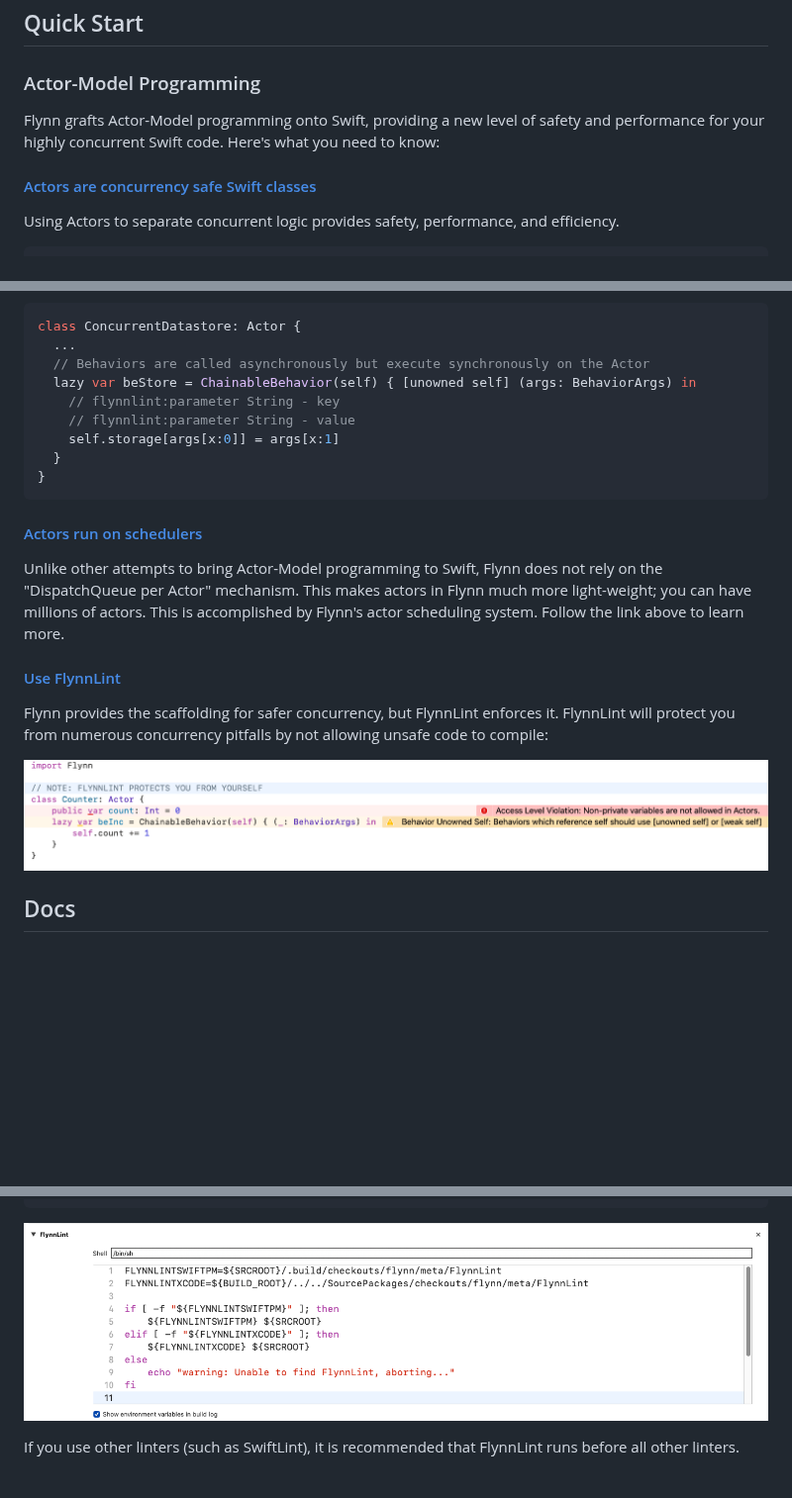
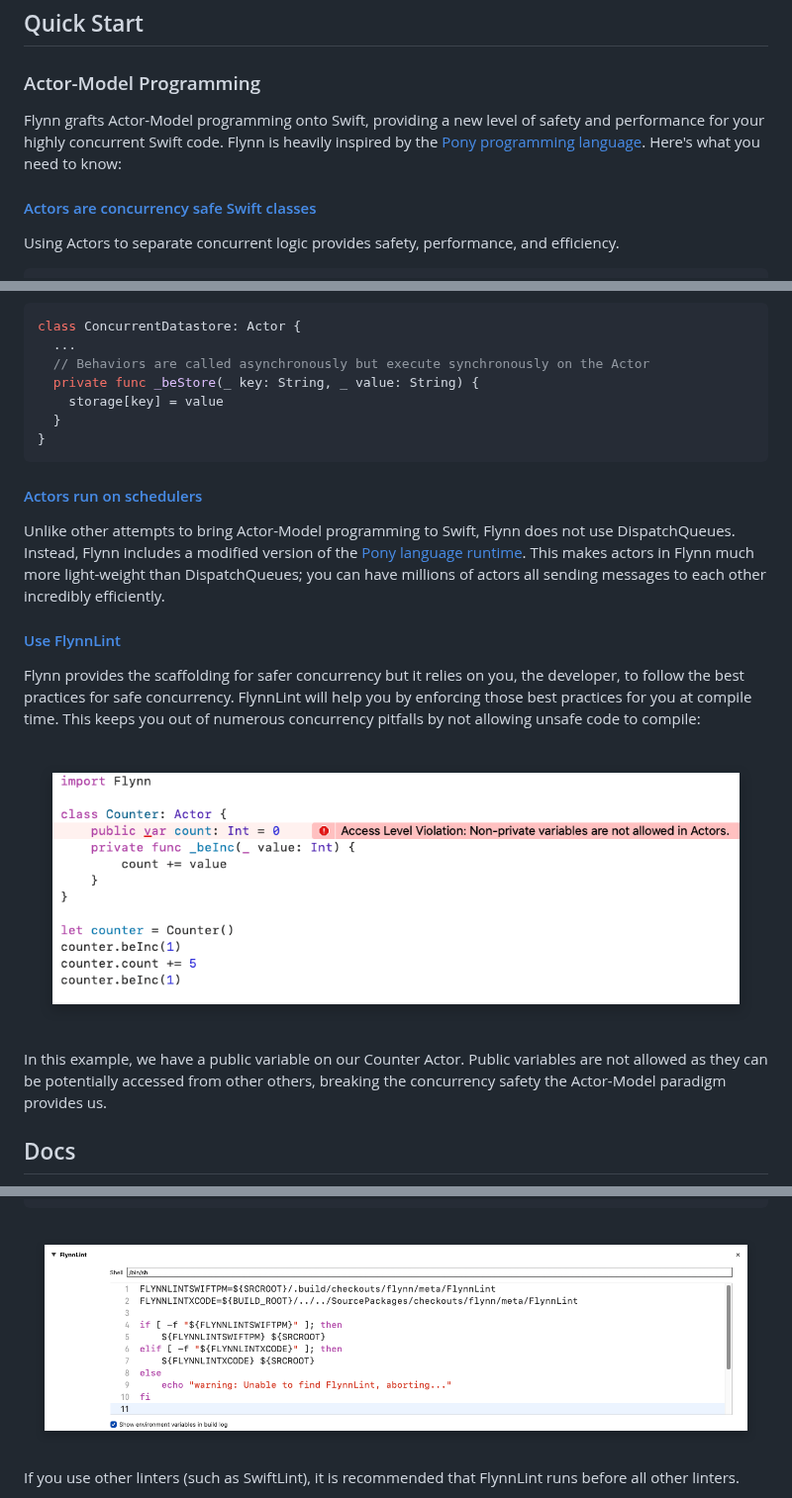
Before and after one commit to KittyMac/flynn, a Markdown page: README.md, 3 parts joined by grey strips. Shown at 99% size. GitHub-like rendering; pictures changed too: meta/flynnlint0.png, meta/runphase.png; blank space fills up the shorter version.

Commit message:
WIP: updating documentation for v0.1 changes

````diff
--- a/README.md
+++ b/README.md
@@ -6,7 +6,7 @@
 
 ### Actor-Model Programming
 
-Flynn grafts Actor-Model programming onto Swift, providing a new level of safety and performance for your highly concurrent Swift code.  Here's what you need to know:
+Flynn grafts Actor-Model programming onto Swift, providing a new level of safety and performance for your highly concurrent Swift code.  Flynn is heavily inspired by the [Pony programming language](https://www.ponylang.io). Here's what you need to know:
 
 #### [Actors are concurrency safe Swift classes](docs/ACTOR.md)
 
@@ -37,23 +37,23 @@ From the Actor's perspective, behaviors execute synchronously (in the same order
 class ConcurrentDatastore: Actor {
   ...
   // Behaviors are called asynchronously but execute synchronously on the Actor
-  lazy var beStore = ChainableBehavior(self) { [unowned self] (args: BehaviorArgs) in
-    // flynnlint:parameter String - key
-    // flynnlint:parameter String - value
-    self.storage[args[x:0]] = args[x:1]
+  private func _beStore(_ key: String, _ value: String) {
+    storage[key] = value
   }
 }
 ```
 
 #### [Actors run on schedulers](docs/SCHEDULER.md)
 
-Unlike other attempts to bring Actor-Model programming to Swift, Flynn does not rely on the "DispatchQueue per Actor" mechanism. This makes actors in Flynn much more light-weight; you can have millions of actors.  This is accomplished by Flynn's actor scheduling system. Follow the link above to learn more.
+Unlike other attempts to bring Actor-Model programming to Swift, Flynn does not use DispatchQueues. Instead, Flynn includes a modified version of the [Pony language runtime](https://www.ponylang.io/faq/#runtime). This makes actors in Flynn much more light-weight than DispatchQueues; you can have millions of actors all sending messages to each other incredibly efficiently.
 
 #### [Use FlynnLint](docs/FLYNNLINT.md)
 
-Flynn provides the scaffolding for safer concurrency, but FlynnLint enforces it.  FlynnLint will protect you from numerous concurrency pitfalls by not allowing unsafe code to compile:
+Flynn provides the scaffolding for safer concurrency but it relies on you, the developer, to follow the best practices for safe concurrency.  FlynnLint will help you by enforcing those best practices for you at compile time. This keeps you out of numerous concurrency pitfalls by not allowing unsafe code to compile:
 
 ![](meta/flynnlint0.png)
+
+In this example, we have a public variable on our Counter Actor. Public variables are not allowed as they can be potentially accessed from other others, breaking the concurrency safety the Actor-Model paradigm provides us.
 
 ## Docs
 
````
